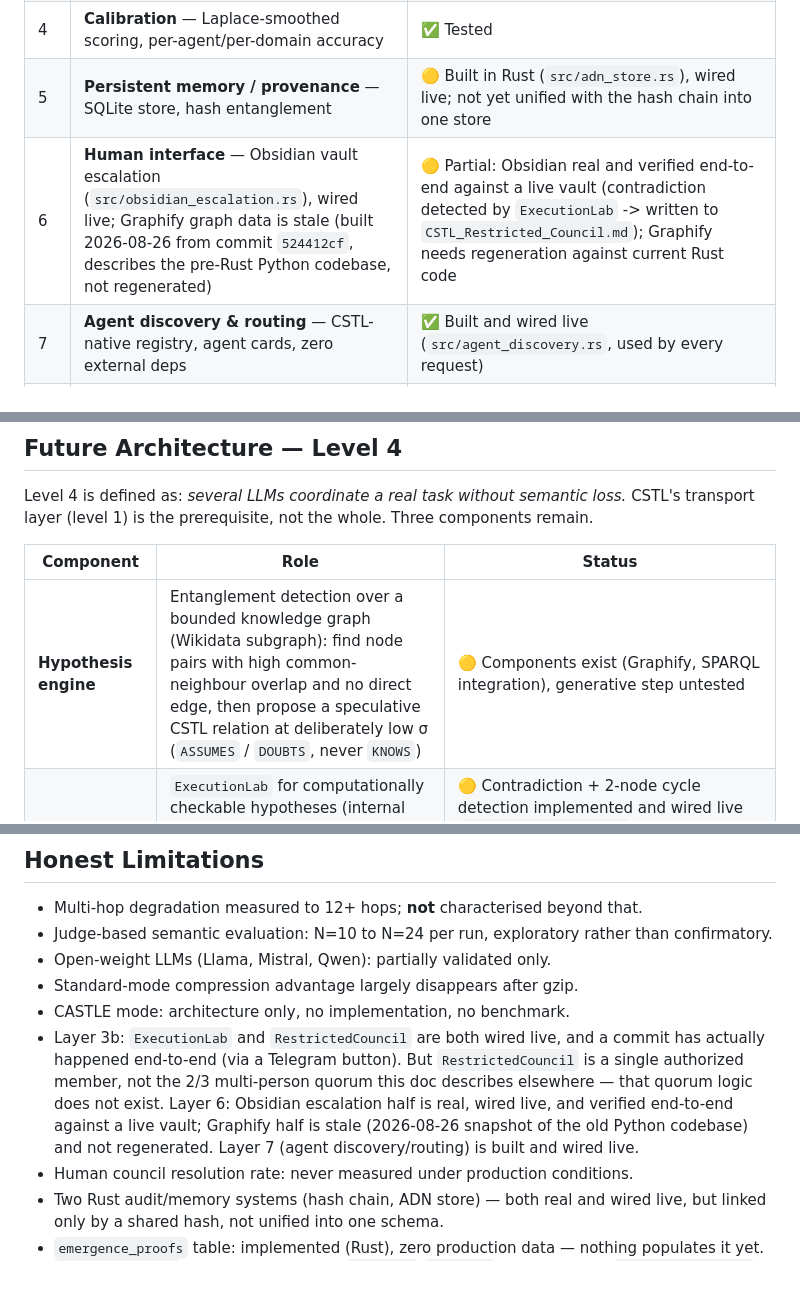
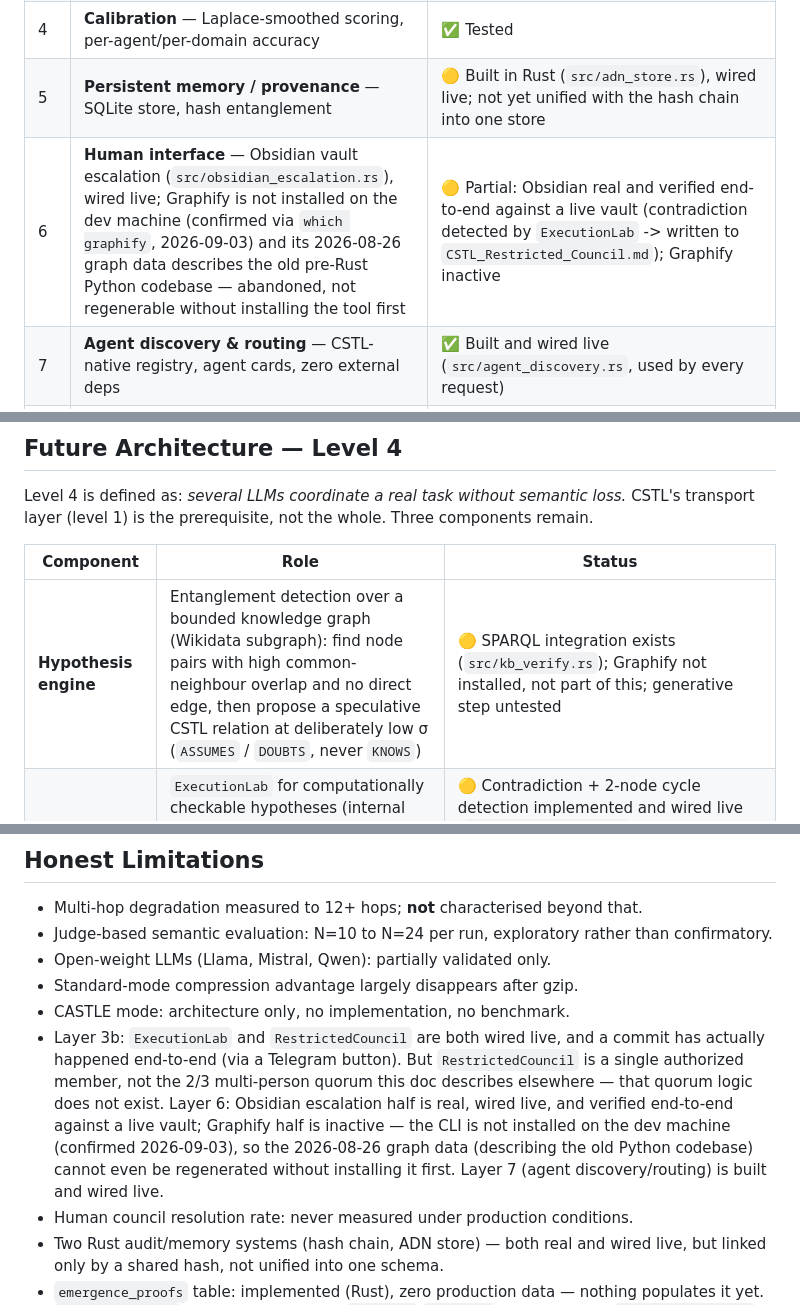
Before and after one commit to oliviergoyette30-commits/Cstl, a Markdown page: README.md, 3 parts joined by grey strips. Drawn GitHub-style; blank space fills up the shorter version.

Commit message:
docs(layer6): documenter Graphify comme inactif plutot que "a regenerer"
which graphify (2026-09-03) confirme que l'outil n'est pas installe
sur la machine de dev. Le README precedent disait "needs regeneration
against current Rust code" comme si c'etait une simple commande a
lancer -- c'etait trompeur: sans l'outil installe, il n'y a rien a
regenerer. Corrige trois mentions (tableau Layer 6, Hypothesis
engine, Honest Limitations) pour refleter l'etat reel: Graphify
abandonne/inactif, pas juste "en attente de regeneration".

Co-Authored-By: Claude Sonnet 5 <noreply@anthropic.com>
Claude-Session: https://claude.ai/code/session_018JMwGsM76zmiqW9BtVgcgH

```diff
--- a/README.md
+++ b/README.md
@@ -51,7 +51,7 @@ CSTL is not only a wire format. The syntax is layer 1 of a governance architectu
 | 3b | **Software lab + arbitration** — `RestrictedCouncil`, subprocess-isolated `ExecutionLab`, human channel | 🟡 Partial: `ExecutionLab` (contradiction + cycle detection) wired live (`src/execution_lab.rs`); `RestrictedCouncil` wired live (`src/restricted_council.rs`) with a Telegram bridge (buttons, live reply) — reduced scope: single authorized member (quorum=1), not the 2/3 multi-person quorum described below |
 | 4 | **Calibration** — Laplace-smoothed scoring, per-agent/per-domain accuracy | ✅ Tested |
 | 5 | **Persistent memory / provenance** — SQLite store, hash entanglement | 🟡 Built in Rust (`src/adn_store.rs`), wired live; not yet unified with the hash chain into one store |
-| 6 | **Human interface** — Obsidian vault escalation (`src/obsidian_escalation.rs`), wired live; Graphify graph data is stale (built 2026-08-26 from commit `524412cf`, describes the pre-Rust Python codebase, not regenerated) | 🟡 Partial: Obsidian real and verified end-to-end against a live vault (contradiction detected by `ExecutionLab` -> written to `CSTL_Restricted_Council.md`); Graphify needs regeneration against current Rust code |
+| 6 | **Human interface** — Obsidian vault escalation (`src/obsidian_escalation.rs`), wired live; Graphify is not installed on the dev machine (confirmed via `which graphify`, 2026-09-03) and its 2026-08-26 graph data describes the old pre-Rust Python codebase — abandoned, not regenerable without installing the tool first | 🟡 Partial: Obsidian real and verified end-to-end against a live vault (contradiction detected by `ExecutionLab` -> written to `CSTL_Restricted_Council.md`); Graphify inactive |
 | 7 | **Agent discovery & routing** — CSTL-native registry, agent cards, zero external deps | ✅ Built and wired live (`src/agent_discovery.rs`, used by every request) |
 | 8 | **Provenance audit** — hash-chained audit trail, deontic modality enforcement | ✅ Designed |
 | 9 | **CASTLE compression mode** — session-amortized shared dictionary | 🟡 Architected, no code |
@@ -115,7 +115,7 @@ Level 4 is defined as: *several LLMs coordinate a real task without semantic los
 
 | Component | Role | Status |
 |---|---|---|
-| **Hypothesis engine** | Entanglement detection over a bounded knowledge graph (Wikidata subgraph): find node pairs with high common-neighbour overlap and no direct edge, then propose a speculative CSTL relation at deliberately low σ (`ASSUMES` / `DOUBTS`, never `KNOWS`) | 🟡 Components exist (Graphify, SPARQL integration), generative step untested |
+| **Hypothesis engine** | Entanglement detection over a bounded knowledge graph (Wikidata subgraph): find node pairs with high common-neighbour overlap and no direct edge, then propose a speculative CSTL relation at deliberately low σ (`ASSUMES` / `DOUBTS`, never `KNOWS`) | 🟡 SPARQL integration exists (`src/kb_verify.rs`); Graphify not installed, not part of this; generative step untested |
 | **Simulation / validation lab** | `ExecutionLab` for computationally checkable hypotheses (internal consistency, contradiction, temporal cycle detection). Empirical world-facts stay permanently low-σ until independently corroborated — by design, not as a gap | 🟡 Contradiction + 2-node cycle detection implemented and wired live (`src/execution_lab.rs`, tested); scoped to relations within a single received payload — not yet cross-referenced against ADN store history; longer cycles, temporal-cycle detection and domain simulators not built |
 | **Human council** | `RestrictedCouncil`, 2/3 quorum — plausibility and harm filter before storage, not a truth oracle | 🟡 Designed, matches published precedent (Wikidata Primary Sources Tool pattern) |
 
@@ -241,7 +241,7 @@ cargo test
 - Open-weight LLMs (Llama, Mistral, Qwen): partially validated only.
 - Standard-mode compression advantage largely disappears after gzip.
 - CASTLE mode: architecture only, no implementation, no benchmark.
-- Layer 3b: `ExecutionLab` and `RestrictedCouncil` are both wired live, and a commit has actually happened end-to-end (via a Telegram button). But `RestrictedCouncil` is a single authorized member, not the 2/3 multi-person quorum this doc describes elsewhere — that quorum logic does not exist. Layer 6: Obsidian escalation half is real, wired live, and verified end-to-end against a live vault; Graphify half is stale (2026-08-26 snapshot of the old Python codebase) and not regenerated. Layer 7 (agent discovery/routing) is built and wired live.
+- Layer 3b: `ExecutionLab` and `RestrictedCouncil` are both wired live, and a commit has actually happened end-to-end (via a Telegram button). But `RestrictedCouncil` is a single authorized member, not the 2/3 multi-person quorum this doc describes elsewhere — that quorum logic does not exist. Layer 6: Obsidian escalation half is real, wired live, and verified end-to-end against a live vault; Graphify half is inactive — the CLI is not installed on the dev machine (confirmed 2026-09-03), so the 2026-08-26 graph data (describing the old Python codebase) cannot even be regenerated without installing it first. Layer 7 (agent discovery/routing) is built and wired live.
 - Human council resolution rate: never measured under production conditions.
 - Two Rust audit/memory systems (hash chain, ADN store) — both real and wired live, but linked only by a shared hash, not unified into one schema.
 - `emergence_proofs` table: implemented (Rust), zero production data — nothing populates it yet. `adn_council_log` now has real entries: `commit()`/`revoke()` are reachable (`RestrictedCouncil` → `AdnStore`, optionally via a Telegram button), and have actually been exercised.
```
